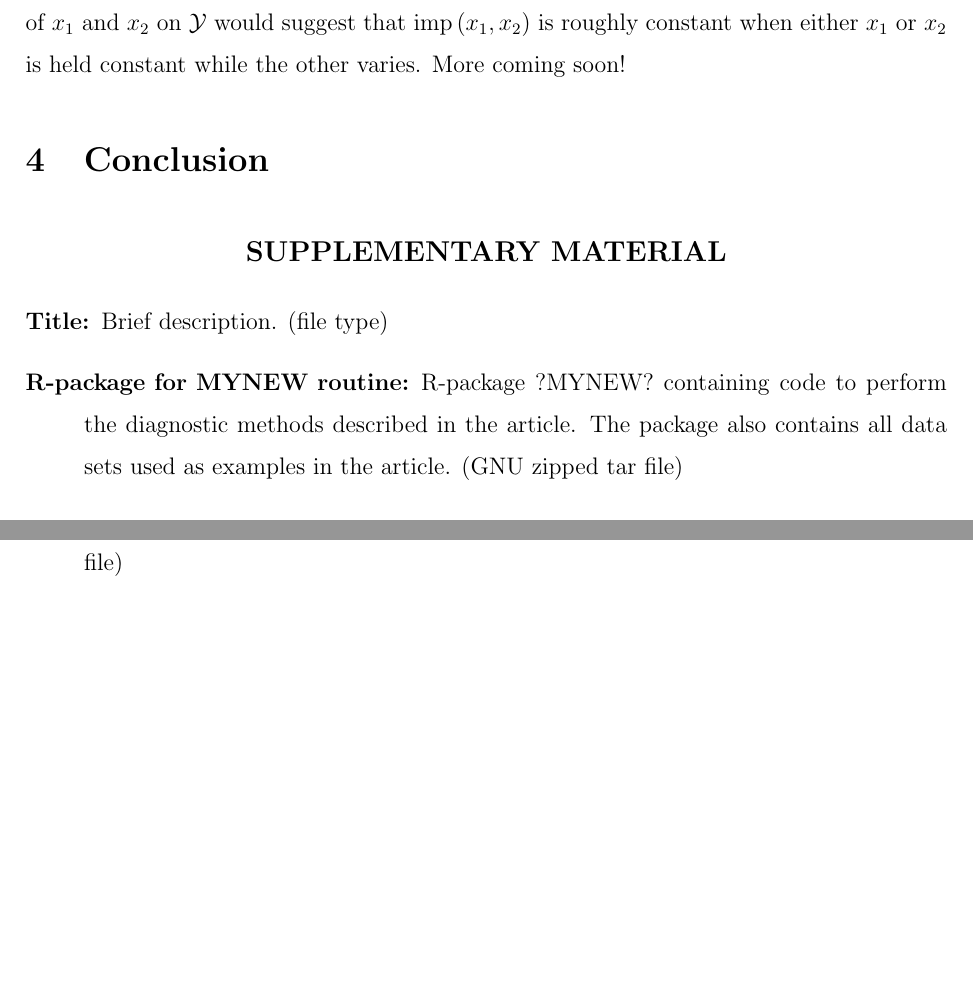
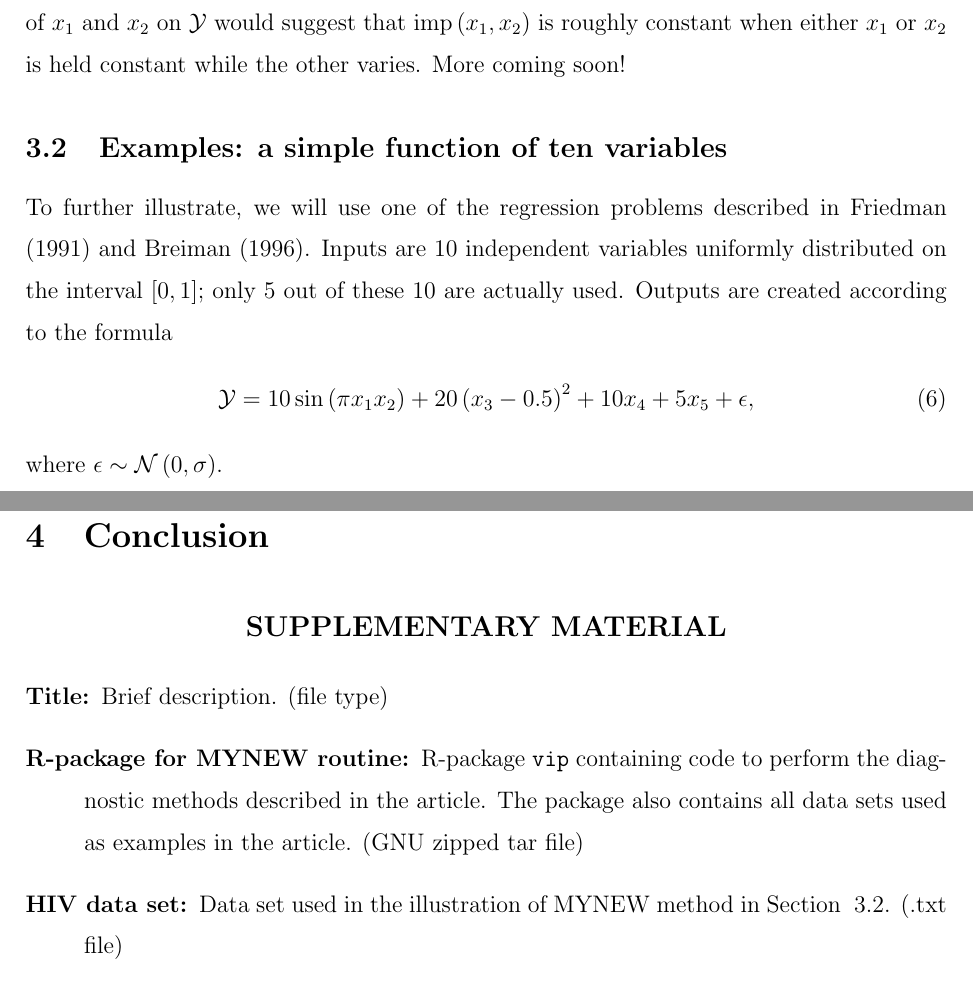
Before and after one commit to koalaverse/vip, a LaTeX paper (manuscript-methodology/jcgs-template.tex): two parts of pages 9 and 10 of 11, joined at a grey line, cut so that both start at the same text, the shorter picture padded with empty space. Compiled offline with pdfLaTeX.

Commit message:
more content

```diff
--- a/manuscript-methodology/jcgs-template.tex
+++ b/manuscript-methodology/jcgs-template.tex
@@ -206,6 +206,15 @@ To illustrate, we apply the partial dependence algorithm \ref{alg:pdp} to all of
 
 The same idea can be applied to finding interactions. Essentially a strong interaction effect of $x_1$ and $x_2$ on $\mathcal{Y}$ would suggest that $\imp\left(x_1, x_2\right)$ is roughly constant when either $x_1$ or $x_2$ is held constant while the other varies. More coming soon!
 
+\subsection{Examples: a simple function of ten variables}
+
+To further illustrate, we will use one of the regression problems described in Friedman (1991) and Breiman (1996). Inputs are 10 independent variables uniformly distributed on the interval $\left[0, 1\right]$; only 5 out of these 10 are actually used. Outputs are created according to the formula
+\begin{equation}
+\mathcal{Y} = 10 \sin\left(\pi x_1 x_2\right) + 20 \left(x_3 - 0.5\right) ^ 2 + 10 x_4 + 5 x_5 + \epsilon,
+\end{equation}
+where $\epsilon \sim \mathcal{N}\left(0, \sigma\right)$.
+
+
 
 %%%%%%%%%%%%%%%%%%%%%%%%%%%%%%%%%%%%%%%%%%%%%%%%%%%%%%%%%%%%%%%%%%%%%%%%%%%%%%%%
 \section{Conclusion}
@@ -227,7 +236,7 @@ The same idea can be applied to finding interactions. Essentially a strong inter
 
 \item[Title:] Brief description. (file type)
 
-\item[R-package for  MYNEW routine:] R-package ?MYNEW? containing code to perform the diagnostic methods described in the article. The package also contains all data sets used as examples in the article. (GNU zipped tar file)
+\item[R-package for  MYNEW routine:] R-package \pkg{vip} containing code to perform the diagnostic methods described in the article. The package also contains all data sets used as examples in the article. (GNU zipped tar file)
 
 \item[HIV data set:] Data set used in the illustration of MYNEW method in Section~ 3.2. (.txt file)
 
```
Also changed, not shown: manuscript-methodology/vip-methodology.tex (+1 -1 lines), manuscript-methodology/boston-rf-vip-pd.pdf, manuscript-methodology/jcgs-template.pdf, manuscript-methodology/network-vip.pdf, manuscript-methodology/network.pdf, manuscript-methodology/vip-methodology.pdf, 2 other files.
